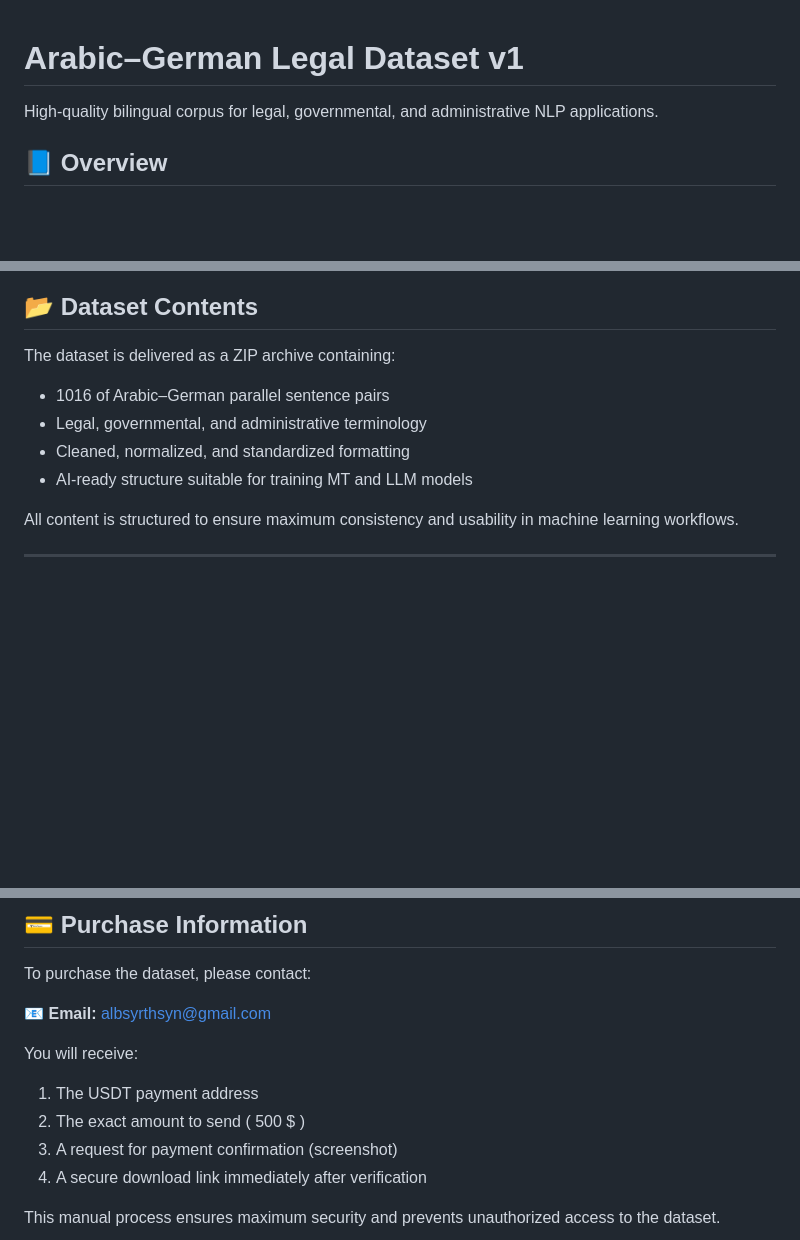
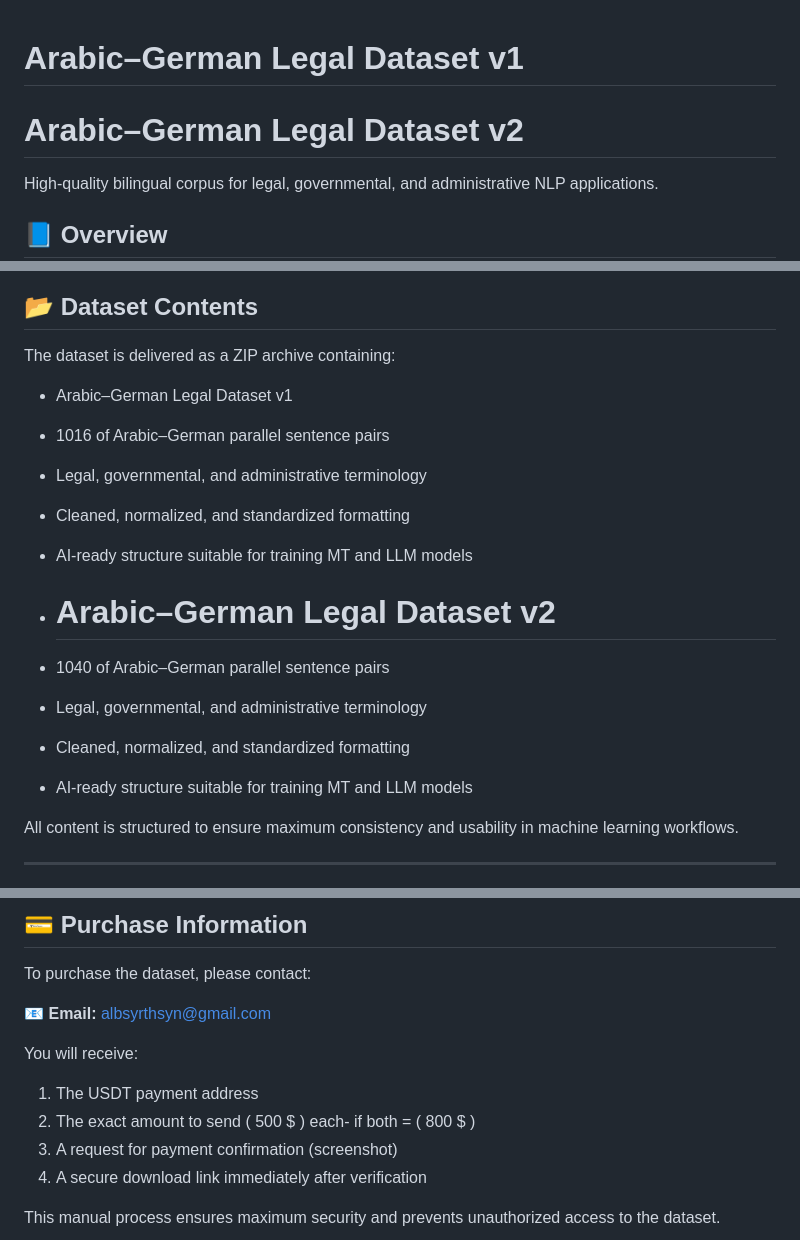
Before and after one commit to Tahsen77/Digital-Store, a Markdown page: README.md, 3 parts joined by grey strips. GitHub-like rendering; blank space fills up the shorter version.

```diff
--- a/README.md
+++ b/README.md
@@ -1,4 +1,5 @@
 # Arabic–German Legal Dataset v1
+# Arabic–German Legal Dataset v2
 High‑quality bilingual corpus for legal, governmental, and administrative NLP applications.
 
 ## 📘 Overview
@@ -18,10 +19,18 @@ The dataset is optimized for:
 ## 📂 Dataset Contents
 The dataset is delivered as a ZIP archive containing:
 
+- Arabic–German Legal Dataset v1
 - 1016 of Arabic–German parallel sentence pairs
 - Legal, governmental, and administrative terminology
 - Cleaned, normalized, and standardized formatting
 - AI‑ready structure suitable for training MT and LLM models
+
+- # Arabic–German Legal Dataset v2
+- 1040 of Arabic–German parallel sentence pairs
+- Legal, governmental, and administrative terminology
+- Cleaned, normalized, and standardized formatting
+- AI‑ready structure suitable for training MT and LLM models
+
 
 All content is structured to ensure maximum consistency and usability in machine learning workflows.
 
@@ -65,7 +74,7 @@ To purchase the dataset, please contact:
 You will receive:
 
 1. The USDT payment address
-2. The exact amount to send  ( 500 $ )
+2. The exact amount to send  ( 500 $ ) each- if both = ( 800 $ )
 3. A request for payment confirmation (screenshot)
 4. A secure download link immediately after verification
 
```
